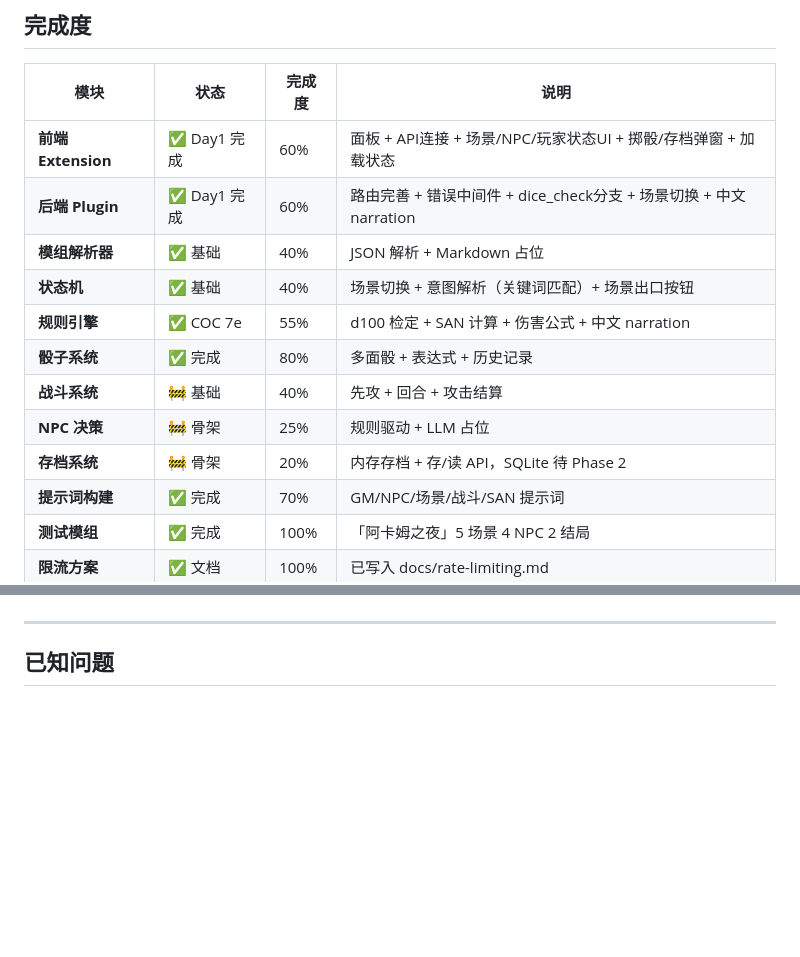
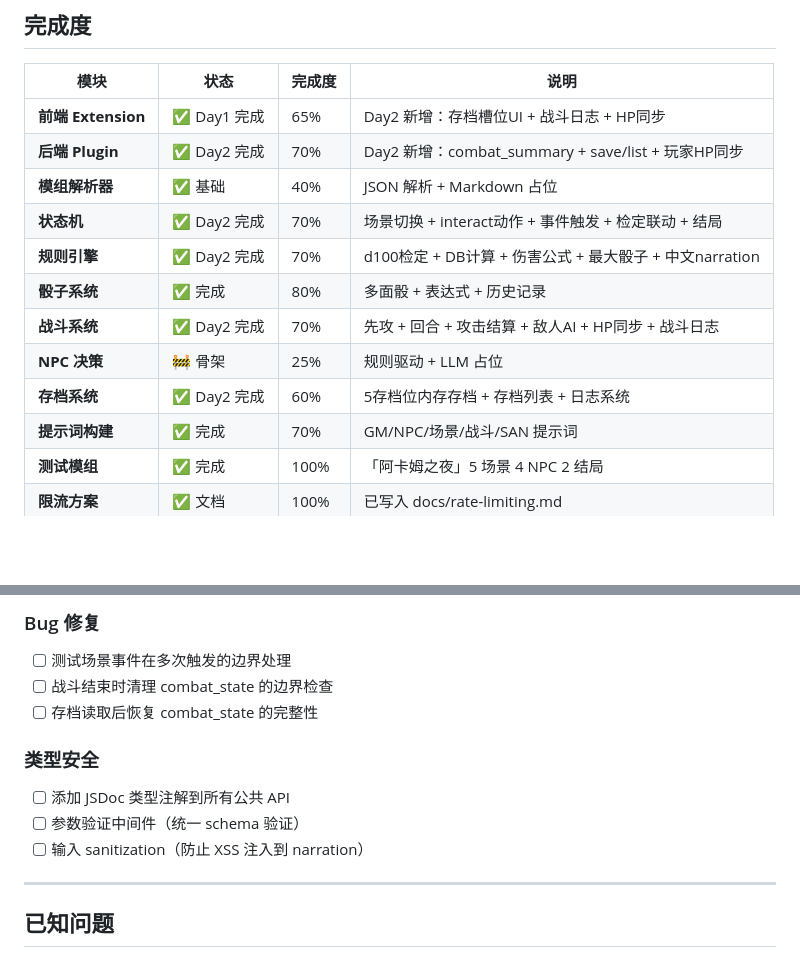
Before and after one commit to kings9527/sillytavern-ai-gm, a Markdown page: project-status.md, 2 parts joined by grey strips. GitHub-like rendering; blank space fills up the shorter version.

```diff
--- a/project-status.md
+++ b/project-status.md
@@ -10,15 +10,15 @@
 
 | 模块 | 状态 | 完成度 | 说明 |
 |------|------|--------|------|
-| **前端 Extension** | ✅ Day1 完成 | 60% | 面板 + API连接 + 场景/NPC/玩家状态UI + 掷骰/存档弹窗 + 加载状态 |
-| **后端 Plugin** | ✅ Day1 完成 | 60% | 路由完善 + 错误中间件 + dice_check分支 + 场景切换 + 中文 narration |
+| **前端 Extension** | ✅ Day1 完成 | 65% | Day2 新增：存档槽位UI + 战斗日志 + HP同步 |
+| **后端 Plugin** | ✅ Day2 完成 | 70% | Day2 新增：combat_summary + save/list + 玩家HP同步 |
 | **模组解析器** | ✅ 基础 | 40% | JSON 解析 + Markdown 占位 |
-| **状态机** | ✅ 基础 | 40% | 场景切换 + 意图解析（关键词匹配）+ 场景出口按钮 |
-| **规则引擎** | ✅ COC 7e | 55% | d100 检定 + SAN 计算 + 伤害公式 + 中文 narration |
+| **状态机** | ✅ Day2 完成 | 70% | 场景切换 + interact动作 + 事件触发 + 检定联动 + 结局 |
+| **规则引擎** | ✅ Day2 完成 | 70% | d100检定 + DB计算 + 伤害公式 + 最大骰子 + 中文narration |
 | **骰子系统** | ✅ 完成 | 80% | 多面骰 + 表达式 + 历史记录 |
-| **战斗系统** | 🚧 基础 | 40% | 先攻 + 回合 + 攻击结算 |
+| **战斗系统** | ✅ Day2 完成 | 70% | 先攻 + 回合 + 攻击结算 + 敌人AI + HP同步 + 战斗日志 |
 | **NPC 决策** | 🚧 骨架 | 25% | 规则驱动 + LLM 占位 |
-| **存档系统** | 🚧 骨架 | 20% | 内存存档 + 存/读 API，SQLite 待 Phase 2 |
+| **存档系统** | ✅ Day2 完成 | 60% | 5存档位内存存档 + 存档列表 + 日志系统 |
 | **提示词构建** | ✅ 完成 | 70% | GM/NPC/场景/战斗/SAN 提示词 |
 | **测试模组** | ✅ 完成 | 100% | 「阿卡姆之夜」5 场景 4 NPC 2 结局 |
 | **限流方案** | ✅ 文档 | 100% | 已写入 docs/rate-limiting.md |
@@ -75,3 +120,12 @@
+### Bug 修复
+- [ ] 测试场景事件在多次触发的边界处理
+- [ ] 战斗结束时清理 combat_state 的边界检查
+- [ ] 存档读取后恢复 combat_state 的完整性
+
+### 类型安全
+- [ ] 添加 JSDoc 类型注解到所有公共 API
+- [ ] 参数验证中间件（统一 schema 验证）
+- [ ] 输入 sanitization（防止 XSS 注入到 narration）
 
 ---
 
```
Also changed, not shown: other parts of project-status.md (+58 -13 lines).
